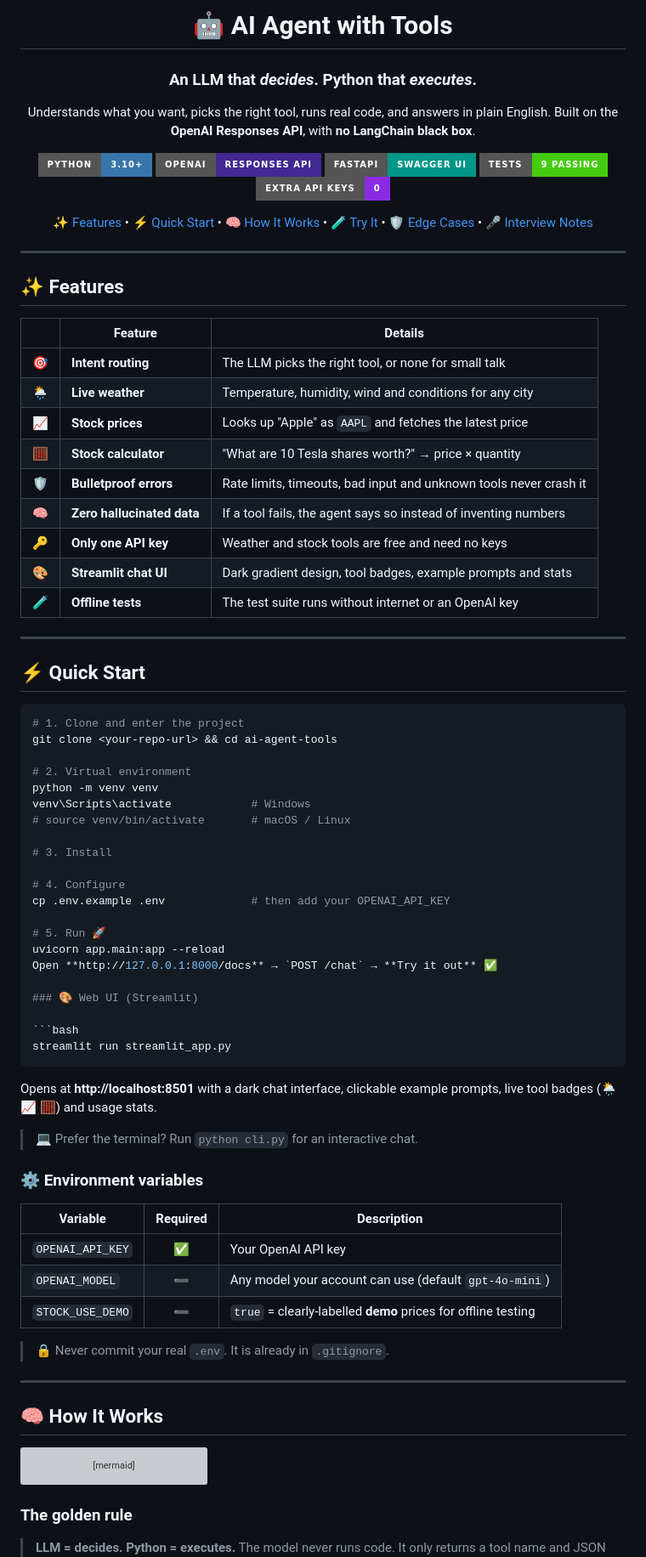
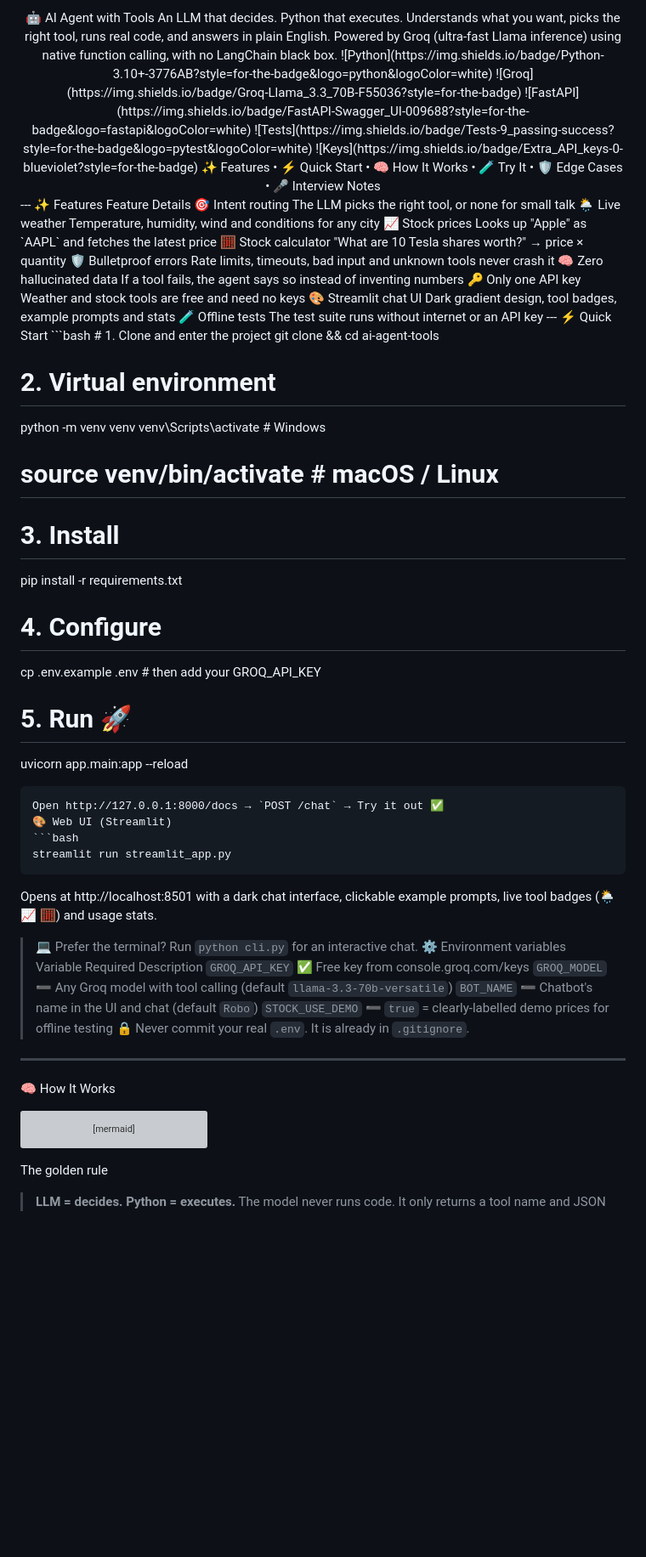
Before and after one commit to Vaibhavsable451/techtaru-digital-task, a Markdown page: Task2/README.md, the part around one of its changes. Shown at 85% size. Drawn GitHub-style; badges without logos; blank space fills up the shorter version; grey boxes are pictures that could not be loaded.

````diff
--- a/Task2/README.md
+++ b/Task2/README.md
@@ -1,42 +1,29 @@
 <div align="center">
-
-# 🤖 AI Agent with Tools
-
-### An LLM that *decides*. Python that *executes*.
-
+🤖 AI Agent with Tools
+An LLM that decides. Python that executes.
 Understands what you want, picks the right tool, runs real code, and answers in plain English.
-Built on the **OpenAI Responses API**, with **no LangChain black box**.
-
+Powered by Groq (ultra-fast Llama inference) using native function calling, with no LangChain black box.
 ![Python](https://img.shields.io/badge/Python-3.10+-3776AB?style=for-the-badge&logo=python&logoColor=white)
-![OpenAI](https://img.shields.io/badge/OpenAI-Responses_API-412991?style=for-the-badge&logo=openai&logoColor=white)
+![Groq](https://img.shields.io/badge/Groq-Llama_3.3_70B-F55036?style=for-the-badge)
 ![FastAPI](https://img.shields.io/badge/FastAPI-Swagger_UI-009688?style=for-the-badge&logo=fastapi&logoColor=white)
 ![Tests](https://img.shields.io/badge/Tests-9_passing-success?style=for-the-badge&logo=pytest&logoColor=white)
 ![Keys](https://img.shields.io/badge/Extra_API_keys-0-blueviolet?style=for-the-badge)
-
-[✨ Features](#-features) • [⚡ Quick Start](#-quick-start) • [🧠 How It Works](#-how-it-works) • [🧪 Try It](#-try-it) • [🛡️ Edge Cases](#️-edge-cases-handled) • [🎤 Interview Notes](#-interview-notes)
-
+✨ Features • ⚡ Quick Start • 🧠 How It Works • 🧪 Try It • 🛡️ Edge Cases • 🎤 Interview Notes
 </div>
-
 ---
-
-## ✨ Features
-
-| | Feature | Details |
-|---|---|---|
-| 🎯 | **Intent routing** | The LLM picks the right tool, or none for small talk |
-| 🌦️ | **Live weather** | Temperature, humidity, wind and conditions for any city |
-| 📈 | **Stock prices** | Looks up "Apple" as `AAPL` and fetches the latest price |
-| 🧮 | **Stock calculator** | "What are 10 Tesla shares worth?" → price × quantity |
-| 🛡️ | **Bulletproof errors** | Rate limits, timeouts, bad input and unknown tools never crash it |
-| 🧠 | **Zero hallucinated data** | If a tool fails, the agent says so instead of inventing numbers |
-| 🔑 | **Only one API key** | Weather and stock tools are free and need no keys |
-| 🎨 | **Streamlit chat UI** | Dark gradient design, tool badges, example prompts and stats |
-| 🧪 | **Offline tests** | The test suite runs without internet or an OpenAI key |
-
+✨ Features
+	Feature	Details
+🎯	Intent routing	The LLM picks the right tool, or none for small talk
+🌦️	Live weather	Temperature, humidity, wind and conditions for any city
+📈	Stock prices	Looks up "Apple" as `AAPL` and fetches the latest price
+🧮	Stock calculator	"What are 10 Tesla shares worth?" → price × quantity
+🛡️	Bulletproof errors	Rate limits, timeouts, bad input and unknown tools never crash it
+🧠	Zero hallucinated data	If a tool fails, the agent says so instead of inventing numbers
+🔑	Only one API key	Weather and stock tools are free and need no keys
+🎨	Streamlit chat UI	Dark gradient design, tool badges, example prompts and stats
+🧪	Offline tests	The test suite runs without internet or an API key
 ---
-
-## ⚡ Quick Start
-
+⚡ Quick Start
 ```bash
 # 1. Clone and enter the project
 git clone <your-repo-url> && cd ai-agent-tools
@@ -47,38 +34,30 @@ venv\Scripts\activate            # Windows
 # source venv/bin/activate       # macOS / Linux
 
 # 3. Install
+pip install -r requirements.txt
 
 # 4. Configure
-cp .env.example .env             # then add your OPENAI_API_KEY
+cp .env.example .env             # then add your GROQ_API_KEY
 
 # 5. Run 🚀
 uvicorn app.main:app --reload
-Open **http://127.0.0.1:8000/docs** → `POST /chat` → **Try it out** ✅
-
-### 🎨 Web UI (Streamlit)
-
+```
+Open http://127.0.0.1:8000/docs → `POST /chat` → Try it out ✅
+🎨 Web UI (Streamlit)
 ```bash
 streamlit run streamlit_app.py
 ```
-
-Opens at **http://localhost:8501** with a dark chat interface, clickable example prompts, live tool badges (🌦️ 📈 🧮) and usage stats.
-
+Opens at http://localhost:8501 with a dark chat interface, clickable example prompts, live tool badges (🌦️ 📈 🧮) and usage stats.
 > 💻 Prefer the terminal? Run `python cli.py` for an interactive chat.
-
-### ⚙️ Environment variables
-
-| Variable | Required | Description |
-|---|:---:|---|
-| `OPENAI_API_KEY` | ✅ | Your OpenAI API key |
-| `OPENAI_MODEL` | ➖ | Any model your account can use (default `gpt-4o-mini`) |
-| `STOCK_USE_DEMO` | ➖ | `true` = clearly-labelled **demo** prices for offline testing |
-
+⚙️ Environment variables
+Variable	Required	Description
+`GROQ_API_KEY`	✅	Free key from console.groq.com/keys
+`GROQ_MODEL`	➖	Any Groq model with tool calling (default `llama-3.3-70b-versatile`)
+`BOT_NAME`	➖	Chatbot's name in the UI and chat (default `Robo`)
+`STOCK_USE_DEMO`	➖	`true` = clearly-labelled demo prices for offline testing
 > 🔒 Never commit your real `.env`. It is already in `.gitignore`.
-
 ---
-
-## 🧠 How It Works
-
+🧠 How It Works
 ```mermaid
 flowchart LR
     U([👤 User]) --> F[⚡ FastAPI]
@@ -93,8 +72,6 @@ flowchart LR
     A -->|5. function_call_output| L
     L -->|6. final answer| U
 ```
-
-### The golden rule
-
+The golden rule
 > **LLM = decides.  Python = executes.**
 > The model never runs code. It only returns a tool name and JSON arguments, and `execute_tool()` runs the real function.
````
Also changed, not shown: other parts of Task2/README.md (+71 -93 lines).
